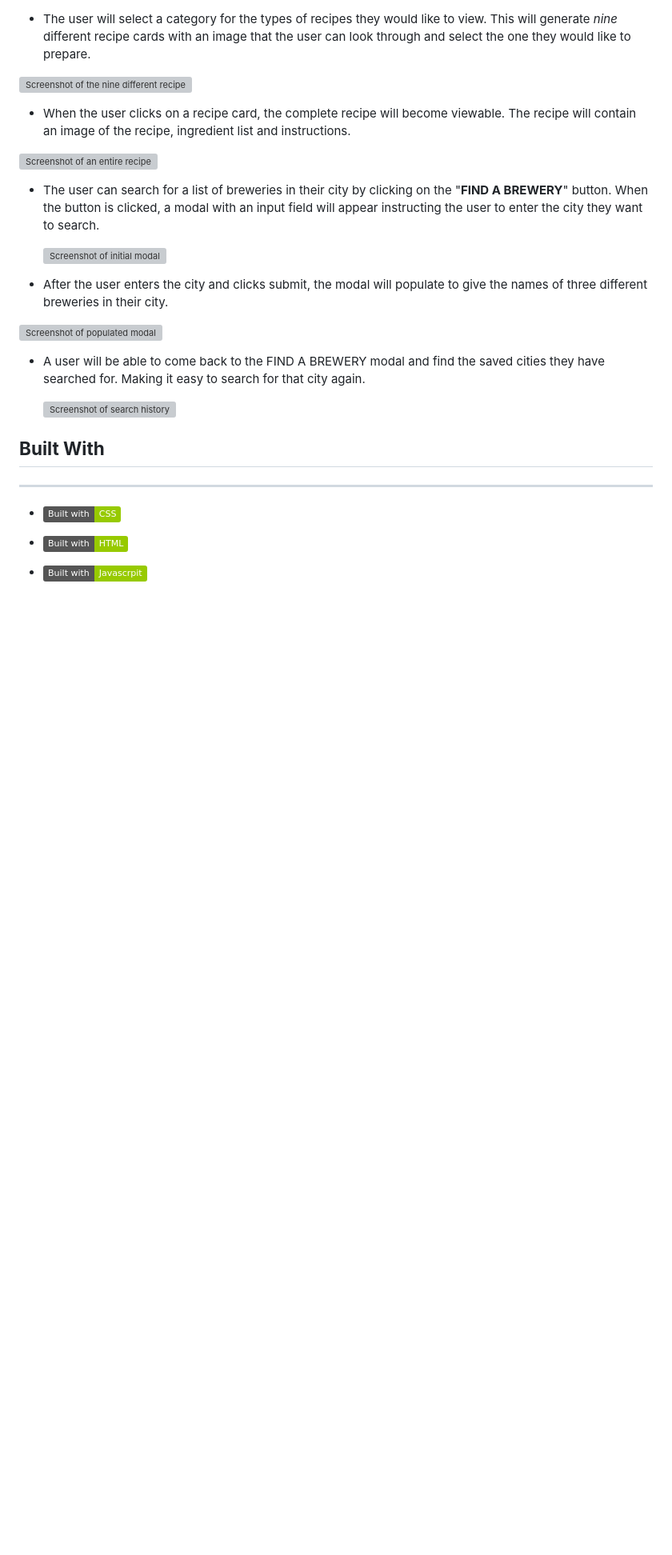
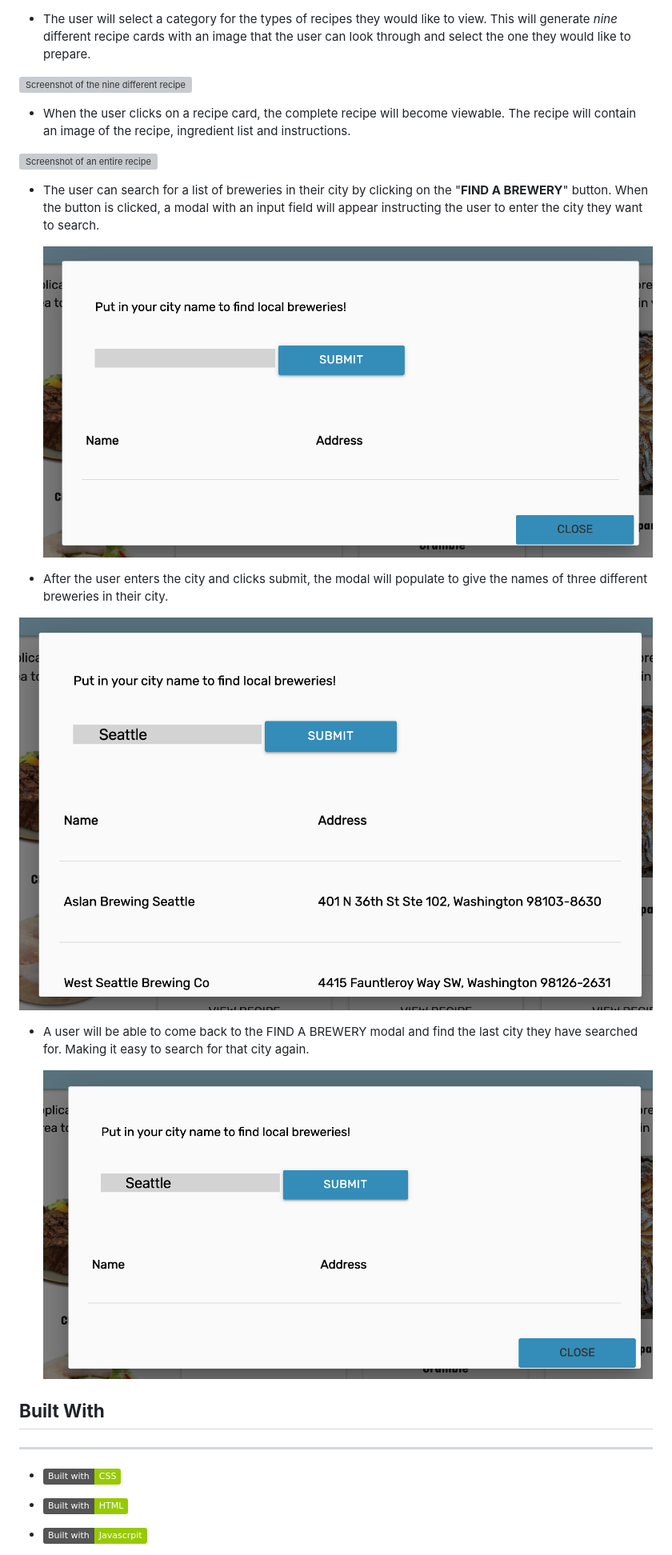
Before and after one commit to CMartin1336/Cook-N-Brew, a Markdown page: README.md, the part around one of its changes. Shown at 80% size. GitHub-like rendering; pictures changed too: assets/images/modal.png (added), assets/images/seattleHistory.png (added), assets/images/seattleModal.png (added); badges without logos; blank space fills up the shorter version; grey boxes are pictures that could not be loaded.

```diff
--- a/README.md
+++ b/README.md
@@ -25,15 +23,15 @@ This application was built with the idea of wanting to prepare a home-cooked mea
 
 - The user can search for a list of breweries in their city by clicking on the "**FIND A BREWERY**" button. When the button is clicked, a modal with an input field will appear instructing the user to enter the city they want to search.
 
-  ![Screenshot of initial modal](url)
+  ![Screenshot of initial modal](./assets/images/modal.png)
 
 - After the user enters the city and clicks submit, the modal will populate to give the names of three different breweries in their city.
 
-![Screenshot of populated modal](url)
+![Screenshot of populated modal](./assets/images/seattleModal.png)
 
-- A user will be able to come back to the FIND A BREWERY modal and find the saved cities they have searched for. Making it easy to search for that city again.
+- A user will be able to come back to the FIND A BREWERY modal and find the last city they have searched for. Making it easy to search for that city again.
 
-  ![Screenshot of search history](url)
+  ![Screenshot of search history](./assets/images/seattleHistory.png)
 
 
 ## **Built With**
```
Also changed, not shown: other parts of README.md (+3 -5 lines), 5 other files.
